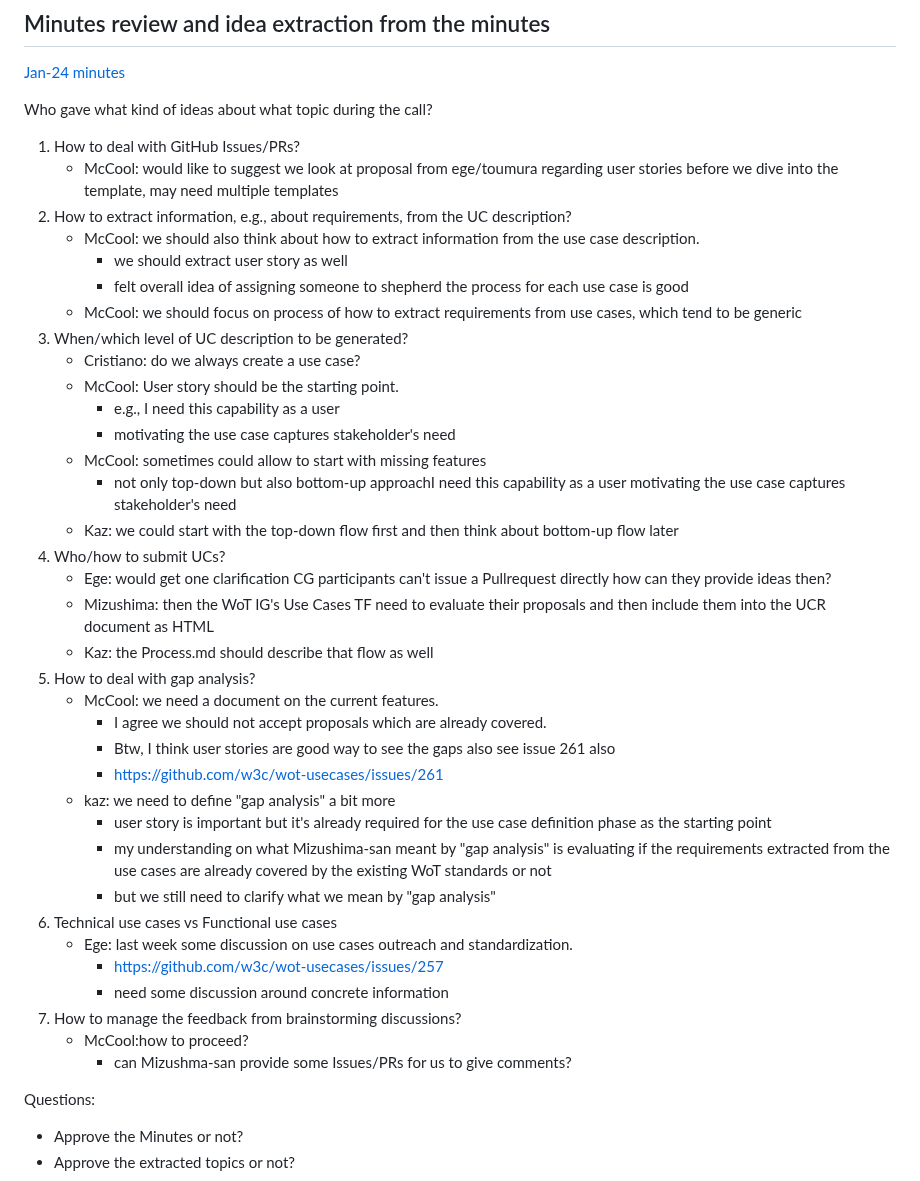
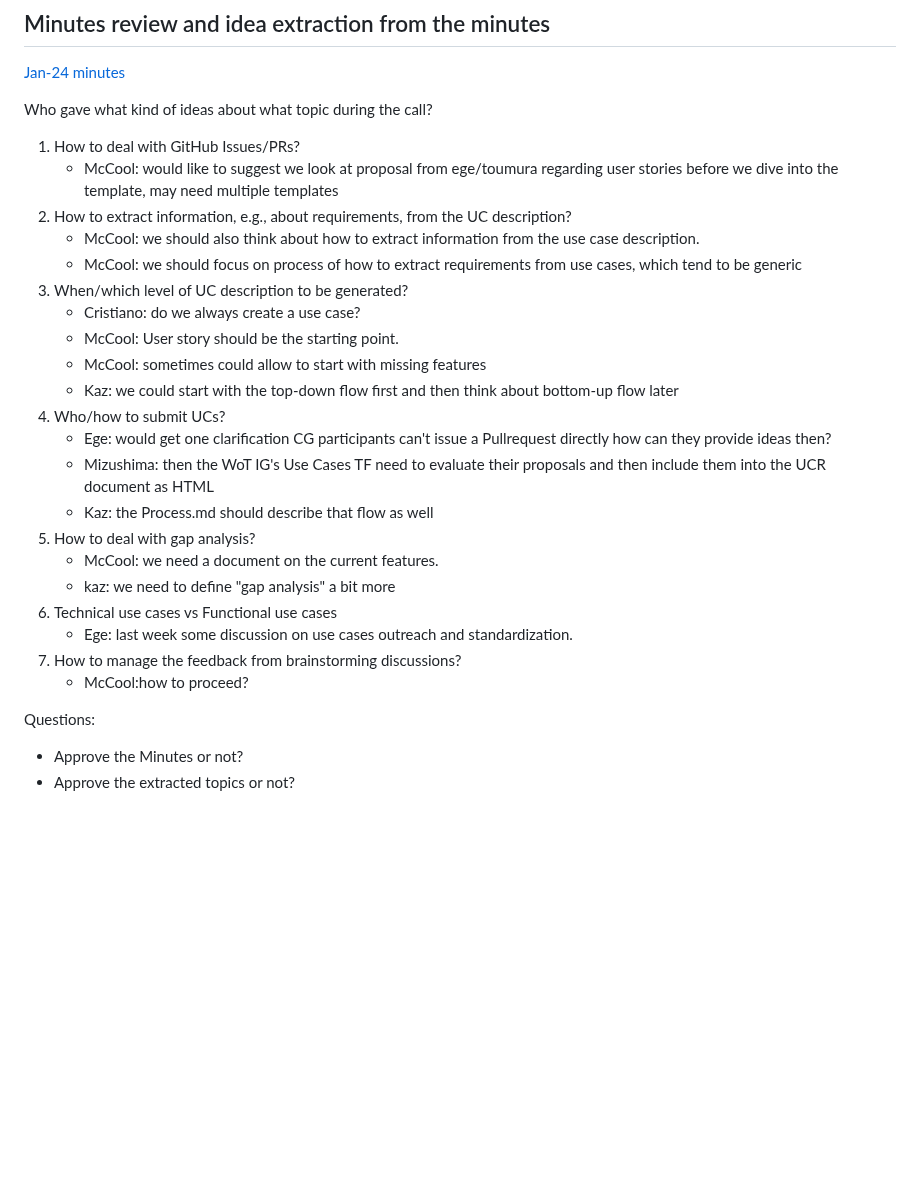
Before and after one commit to w3c/wot-usecases, a Markdown page: HOWTO.md, the part around the change. Drawn GitHub-style; blank space fills up the shorter version.

```diff
--- a/HOWTO.md
+++ b/HOWTO.md
@@ -18,16 +18,11 @@ Who gave what kind of ideas about what topic during the call?
     * McCool: would like to suggest we look at proposal from ege/toumura regarding user stories before we dive into the template, may need multiple templates
 2. How to extract information, e.g., about requirements, from the UC description?
     * McCool: we should also think about how to extract information from the use case description.
-        * we should extract user story as well
-        * felt overall idea of assigning someone to shepherd the process for each use case is good
     * McCool: we should focus on process of how to extract requirements from use cases, which tend to be generic
 3. When/which level of UC description to be generated?
     * Cristiano: do we always create a use case?
     * McCool: User story should be the starting point.
-        * e.g., I need this capability as a user
-        * motivating the use case captures stakeholder's need
     * McCool: sometimes could allow to start with missing features
-        * not only top-down but also bottom-up approachI need this capability as a user motivating the use case captures stakeholder's need
     * Kaz: we could start with the top-down flow first and then think about bottom-up flow later
 4. Who/how to submit UCs?
     * Ege: would get one clarification CG participants can't issue a Pullrequest directly how can they provide ideas then?
@@ -35,20 +30,11 @@ Who gave what kind of ideas about what topic during the call?
     * Kaz: the Process.md should describe that flow as well
 5. How to deal with gap analysis?
     * McCool: we need a document on the current features.
-        * I agree we should not accept proposals which are already covered.
-        * Btw, I think user stories are good way to see the gaps also see issue 261 also
-        * https://github.com/w3c/wot-usecases/issues/261
     * kaz: we need to define "gap analysis" a bit more
-        * user story is important but it's already required for the use case definition phase as the starting point
-        * my understanding on what Mizushima-san meant by "gap analysis" is evaluating if the requirements extracted from the use cases are already covered by the existing WoT standards or not
-        * but we still need to clarify what we mean by "gap analysis"
 6. Technical use cases vs Functional use cases
     * Ege: last week some discussion on use cases outreach and standardization.
-        * https://github.com/w3c/wot-usecases/issues/257
-        * need some discussion around concrete information
 7. How to manage the feedback from brainstorming discussions?
     * McCool:how to proceed?
-        * can Mizushma-san provide some Issues/PRs for us to give comments?
 
 Questions:
 * Approve the Minutes or not?
```
